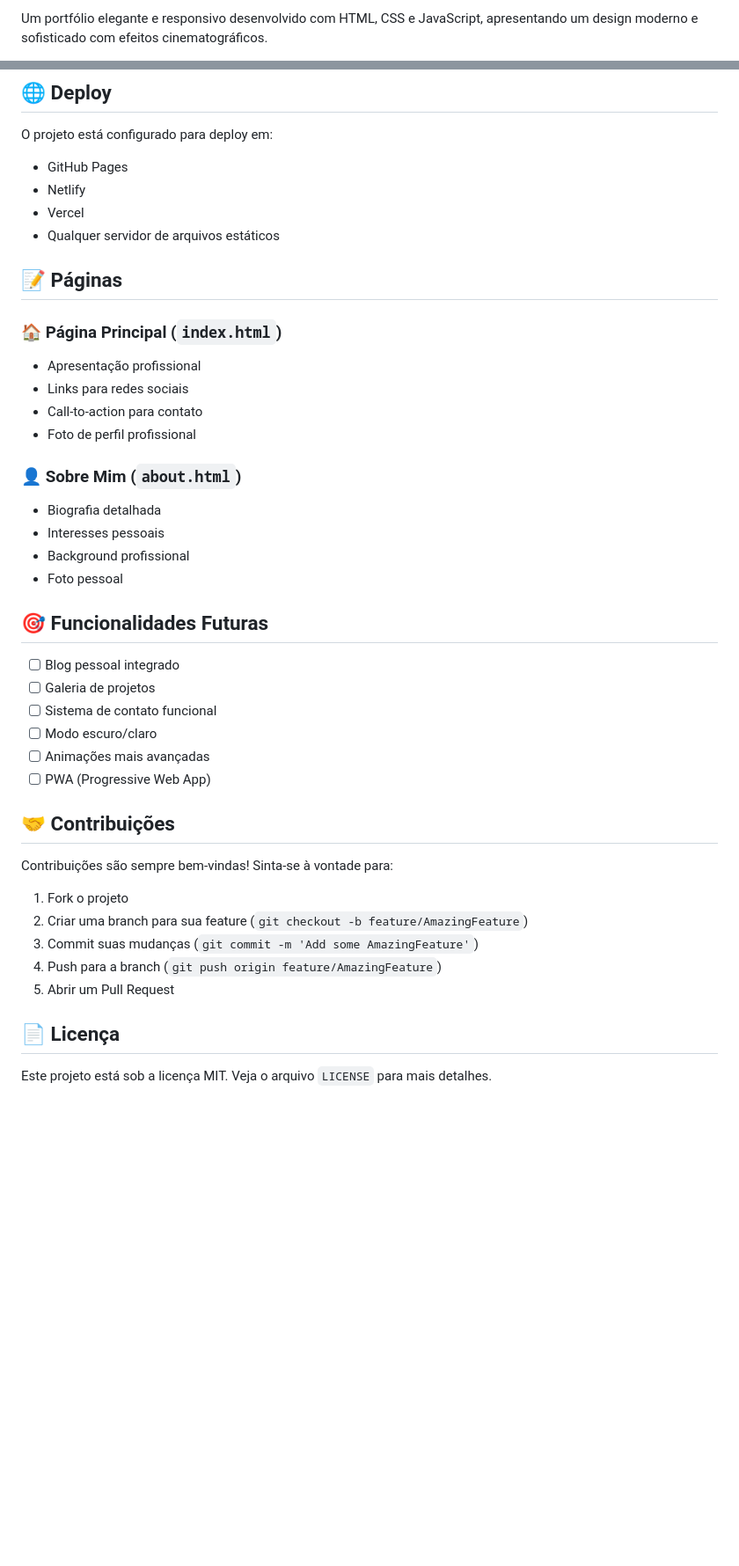
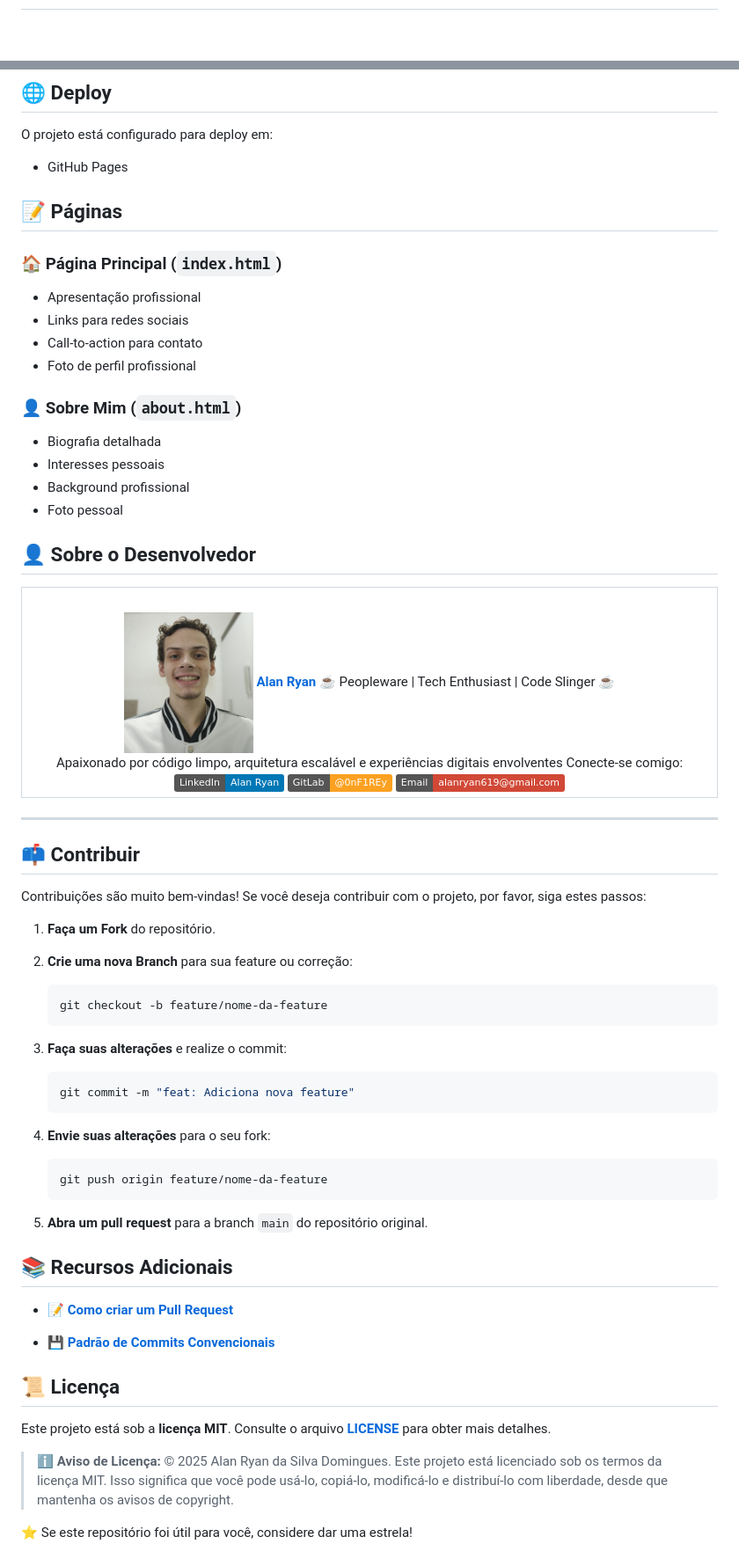
Before and after one commit to 0nF1REy/personal-portfolio, a Markdown page: README.md, 2 parts joined by grey strips. Shown: that part at 88% size. GitHub-like rendering; pictures changed too: readme_images/alan-ryan.jpg (added); badges without logos; blank space fills up the shorter version.

Commit message:
main: feat - Added LICENSE file and update README.md with project details and developer information

````diff
--- a/README.md
+++ b/README.md
@@ -2,3 +4,3 @@
 
-Um portfólio elegante e responsivo desenvolvido com HTML, CSS e JavaScript, apresentando um design moderno e sofisticado com efeitos cinematográficos.
+<div align="center">
 
@@ -99,43 +102,99 @@ O projeto é totalmente responsivo e otimizado para:
 O projeto está configurado para deploy em:
 
 - GitHub Pages
-- Netlify
-- Vercel
-- Qualquer servidor de arquivos estáticos
 
 ## 📝 Páginas
 
 ### 🏠 Página Principal (`index.html`)
+
 - Apresentação profissional
 - Links para redes sociais
 - Call-to-action para contato
 - Foto de perfil profissional
 
 ### 👤 Sobre Mim (`about.html`)
+
 - Biografia detalhada
 - Interesses pessoais
 - Background profissional
 - Foto pessoal
 
-## 🎯 Funcionalidades Futuras
+## 👤 Sobre o Desenvolvedor
 
-- [ ] Blog pessoal integrado
-- [ ] Galeria de projetos
-- [ ] Sistema de contato funcional
-- [ ] Modo escuro/claro
-- [ ] Animações mais avançadas
-- [ ] PWA (Progressive Web App)
+<div align="center">
 
-## 🤝 Contribuições
+<table>
+  <tr>
+    <td align="center">
+        <br>
+        <a href="https://github.com/0nF1REy" target="_blank">
+          <img src="./readme_images/alan-ryan.jpg" height="160" alt="Foto de Alan Ryan" style="border-radius:50%;border:3px solid #0077B5;">
+        </a>
+        </p>
+        <a href="https://github.com/0nF1REy" target="_blank">
+          <strong>Alan Ryan</strong>
+        </a>
+        </p>
+        ☕ Peopleware | Tech Enthusiast | Code Slinger ☕
+        <br>
+        Apaixonado por código limpo, arquitetura escalável e experiências digitais envolventes
+        </p>
+          Conecte-se comigo:
+        </p>
+        <a href="https://www.linkedin.com/in/alan-ryan-b115ba228" target="_blank">
+          <img src="https://img.shields.io/badge/LinkedIn-Alan_Ryan-0077B5?style=flat&logo=linkedin" alt="LinkedIn">
+        </a>
+        <a href="https://gitlab.com/alanryan619" target="_blank">
+          <img src="https://img.shields.io/badge/GitLab-@0nF1REy-FCA121?style=flat&logo=gitlab" alt="GitLab">
+        </a>
+        <a href="mailto:alanryan619@gmail.com" target="_blank">
+          <img src="https://img.shields.io/badge/Email-alanryan619@gmail.com-D14836?style=flat&logo=gmail" alt="Email">
+        </a>
+        </p>
+    </td>
+  </tr>
+</table>
 
-Contribuições são sempre bem-vindas! Sinta-se à vontade para:
+</div>
 
-1. Fork o projeto
-2. Criar uma branch para sua feature (`git checkout -b feature/AmazingFeature`)
-3. Commit suas mudanças (`git commit -m 'Add some AmazingFeature'`)
-4. Push para a branch (`git push origin feature/AmazingFeature`)
-5. Abrir um Pull Request
+---
 
-## 📄 Licença
+## 📫 Contribuir
 
-Este projeto está sob a licença MIT. Veja o arquivo `LICENSE` para mais detalhes.
+Contribuições são muito bem-vindas! Se você deseja contribuir com o projeto, por favor, siga estes passos:
+
+1.  **Faça um Fork** do repositório.
+
+2.  **Crie uma nova Branch** para sua feature ou correção:
+
+    ```bash
+    git checkout -b feature/nome-da-feature
+    ```
+
+3.  **Faça suas alterações** e realize o commit:
+
+    ```bash
+    git commit -m "feat: Adiciona nova feature"
+    ```
+
+4.  **Envie suas alterações** para o seu fork:
+
+    ```bash
+    git push origin feature/nome-da-feature
+    ```
+
+5.  **Abra um pull request** para a branch `main` do repositório original.
+
+## 📚 Recursos Adicionais
+
+- **<a href="https://www.atlassian.com/br/git/tutorials/making-a-pull-request" target="_blank">📝 Como criar um Pull Request</a>**
+
+- **<a href="https://www.conventionalcommits.org/en/v1.0.0/" target="_blank">💾 Padrão de Commits Convencionais</a>**
+
+## 📜 Licença
+
+Este projeto está sob a **licença MIT**. Consulte o arquivo **[LICENSE](LICENSE)** para obter mais detalhes.
+
+> ℹ️ **Aviso de Licença:** © 2025 Alan Ryan da Silva Domingues. Este projeto está licenciado sob os termos da licença MIT. Isso significa que você pode usá-lo, copiá-lo, modificá-lo e distribuí-lo com liberdade, desde que mantenha os avisos de copyright.
+
+⭐ Se este repositório foi útil para você, considere dar uma estrela!
````
Also changed, not shown: other parts of README.md (+11 -8 lines), 1 other file.
